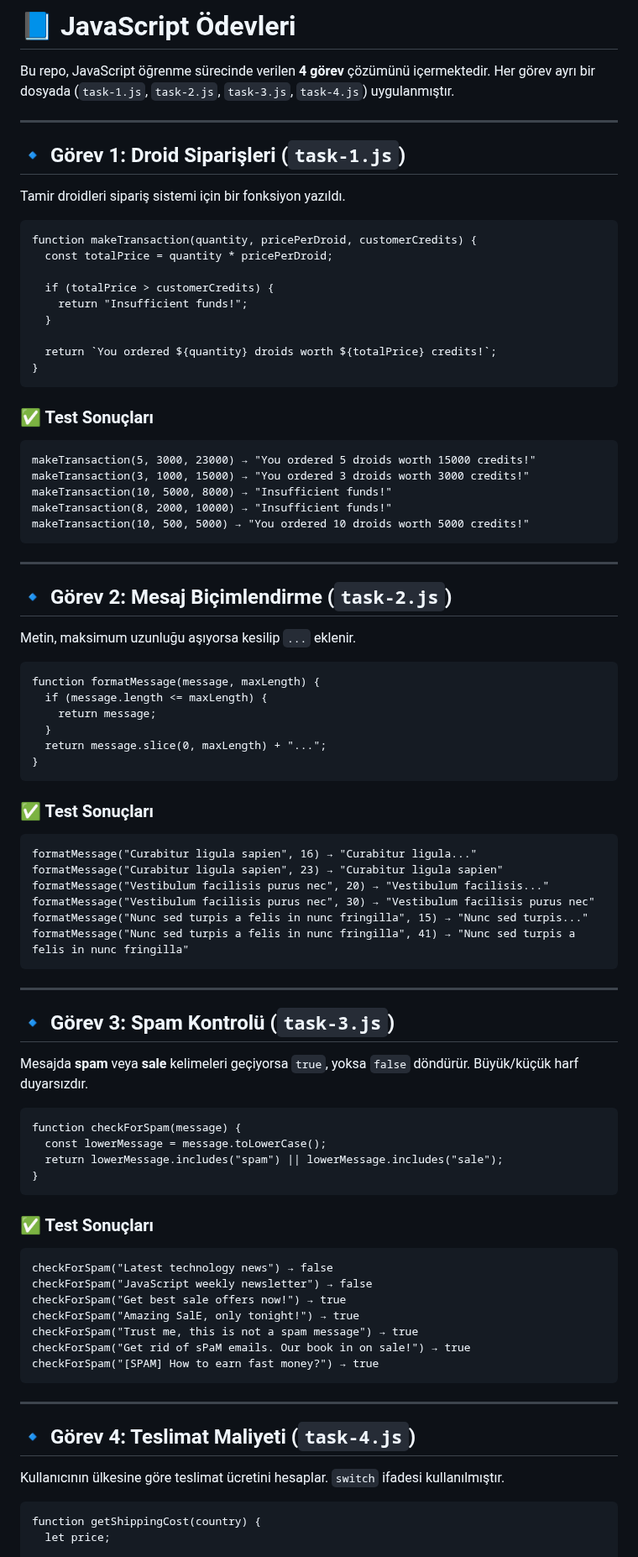
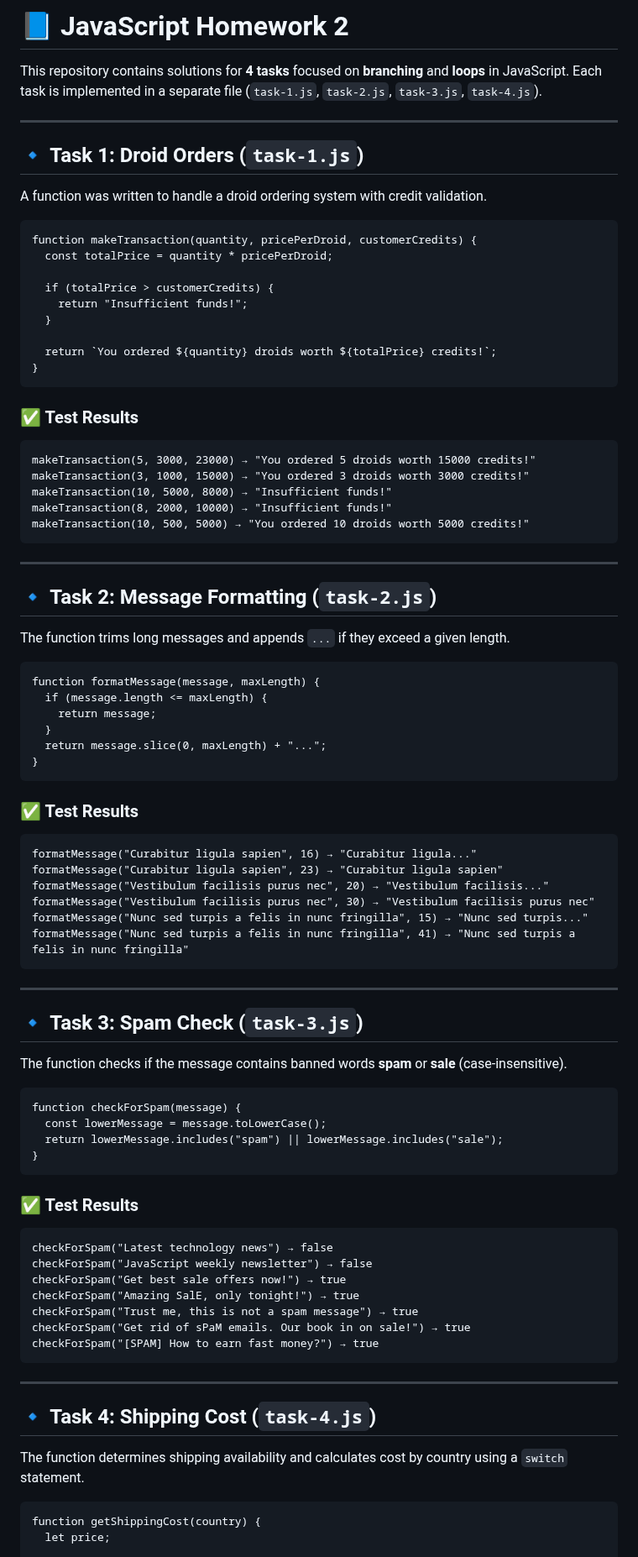
Before and after one commit to kutluhangil/goit-js-hw-02, a Markdown page: README.md, the part around one of its changes. Shown at 84% size. Rendered like a GitHub page.

Commit message:
Update README.md
Updated for English

```diff
--- a/README.md
+++ b/README.md
@@ -1,11 +1,11 @@
-<h1>📘 JavaScript Ödevleri</h1>
+<h1>📘 JavaScript Homework 2</h1>
 
-<p>Bu repo, JavaScript öğrenme sürecinde verilen <b>4 görev</b> çözümünü içermektedir. Her görev ayrı bir dosyada (<code>task-1.js</code>, <code>task-2.js</code>, <code>task-3.js</code>, <code>task-4.js</code>) uygulanmıştır.</p>
+<p>This repository contains solutions for <b>4 tasks</b> focused on <b>branching</b> and <b>loops</b> in JavaScript. Each task is implemented in a separate file (<code>task-1.js</code>, <code>task-2.js</code>, <code>task-3.js</code>, <code>task-4.js</code>).</p>
 
 <hr/>
 
-<h2>🔹 Görev 1: Droid Siparişleri (<code>task-1.js</code>)</h2>
-<p>Tamir droidleri sipariş sistemi için bir fonksiyon yazıldı.</p>
+<h2>🔹 Task 1: Droid Orders (<code>task-1.js</code>)</h2>
+<p>A function was written to handle a droid ordering system with credit validation.</p>
 
 <pre>
 function makeTransaction(quantity, pricePerDroid, customerCredits) {
@@ -19,7 +19,7 @@ function makeTransaction(quantity, pricePerDroid, customerCredits) {
 }
 </pre>
 
-<h3>✅ Test Sonuçları</h3>
+<h3>✅ Test Results</h3>
 <pre>
 makeTransaction(5, 3000, 23000) → "You ordered 5 droids worth 15000 credits!"
 makeTransaction(3, 1000, 15000) → "You ordered 3 droids worth 3000 credits!"
@@ -30,8 +30,8 @@ makeTransaction(10, 500, 5000) → "You ordered 10 droids worth 5000 credits!"
 
 <hr/>
 
-<h2>🔹 Görev 2: Mesaj Biçimlendirme (<code>task-2.js</code>)</h2>
-<p>Metin, maksimum uzunluğu aşıyorsa kesilip <code>...</code> eklenir.</p>
+<h2>🔹 Task 2: Message Formatting (<code>task-2.js</code>)</h2>
+<p>The function trims long messages and appends <code>...</code> if they exceed a given length.</p>
 
 <pre>
 function formatMessage(message, maxLength) {
@@ -42,7 +42,7 @@ function formatMessage(message, maxLength) {
 }
 </pre>
 
-<h3>✅ Test Sonuçları</h3>
+<h3>✅ Test Results</h3>
 <pre>
 formatMessage("Curabitur ligula sapien", 16) → "Curabitur ligula..."
 formatMessage("Curabitur ligula sapien", 23) → "Curabitur ligula sapien"
@@ -54,8 +54,8 @@ formatMessage("Nunc sed turpis a felis in nunc fringilla", 41) → "Nunc sed tur
 
 <hr/>
 
-<h2>🔹 Görev 3: Spam Kontrolü (<code>task-3.js</code>)</h2>
-<p>Mesajda <b>spam</b> veya <b>sale</b> kelimeleri geçiyorsa <code>true</code>, yoksa <code>false</code> döndürür. Büyük/küçük harf duyarsızdır.</p>
+<h2>🔹 Task 3: Spam Check (<code>task-3.js</code>)</h2>
+<p>The function checks if the message contains banned words <b>spam</b> or <b>sale</b> (case-insensitive).</p>
 
 <pre>
 function checkForSpam(message) {
@@ -64,7 +64,7 @@ function checkForSpam(message) {
 }
 </pre>
 
-<h3>✅ Test Sonuçları</h3>
+<h3>✅ Test Results</h3>
 <pre>
 checkForSpam("Latest technology news") → false
 checkForSpam("JavaScript weekly newsletter") → false
@@ -77,8 +77,8 @@ checkForSpam("[SPAM] How to earn fast money?") → true
 
 <hr/>
 
-<h2>🔹 Görev 4: Teslimat Maliyeti (<code>task-4.js</code>)</h2>
-<p>Kullanıcının ülkesine göre teslimat ücretini hesaplar. <code>switch</code> ifadesi kullanılmıştır.</p>
+<h2>🔹 Task 4: Shipping Cost (<code>task-4.js</code>)</h2>
+<p>The function determines shipping availability and calculates cost by country using a <code>switch</code> statement.</p>
 
 <pre>
 function getShippingCost(country) {
```
Also changed, not shown: other parts of README.md (+23 -6 lines).
